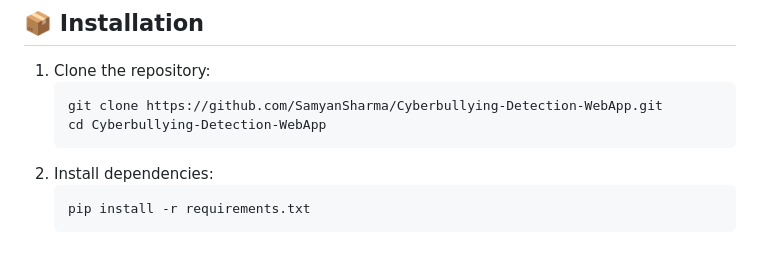
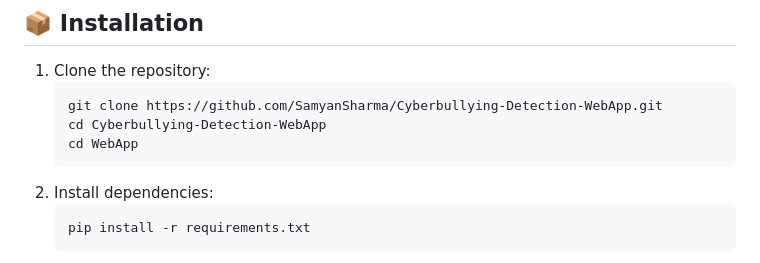
Before and after one commit to SamyanSharma/Cyberbullying-Detection-WebApp, a Markdown page: README.md, the part around the change. GitHub-like rendering.

````diff
--- a/README.md
+++ b/README.md
@@ -53,6 +53,7 @@ graph TD
    ```bash
    git clone https://github.com/SamyanSharma/Cyberbullying-Detection-WebApp.git
    cd Cyberbullying-Detection-WebApp
+   cd WebApp
    ```
 2. Install dependencies:
    ```bash
````
